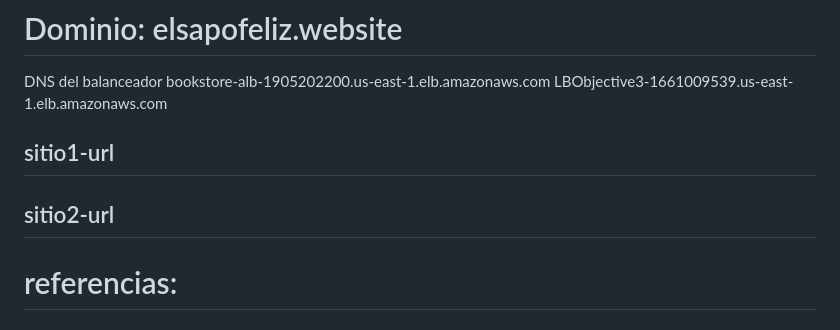
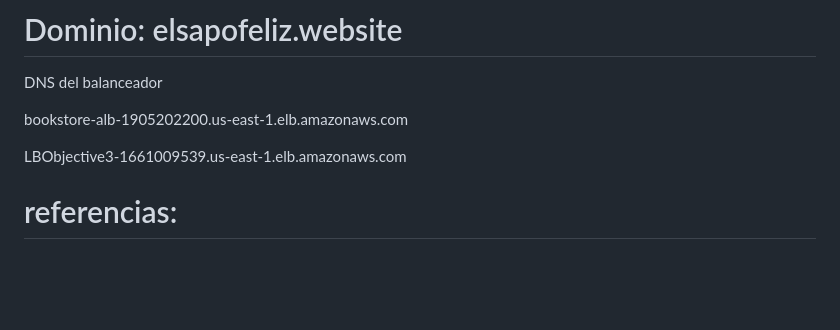
Before and after one commit to TomasPinedaNaranjo/AplicacionEscalableTelematica, a Markdown page: BookStore-monolith/README.md, the part around the change. GitHub-like rendering; blank space fills up the shorter version.

```diff
--- a/BookStore-monolith/README.md
+++ b/BookStore-monolith/README.md
@@ -473,12 +473,10 @@ pip install requirements.txt
 # Dominio: elsapofeliz.website
 
 DNS del balanceador
+
 bookstore-alb-1905202200.us-east-1.elb.amazonaws.com
+
 LBObjective3-1661009539.us-east-1.elb.amazonaws.com
-
-## sitio1-url
-
-## sitio2-url
 
 # referencias:
 
```
